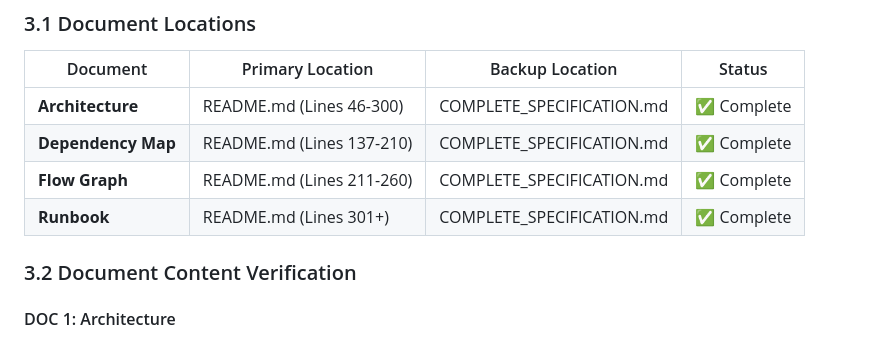
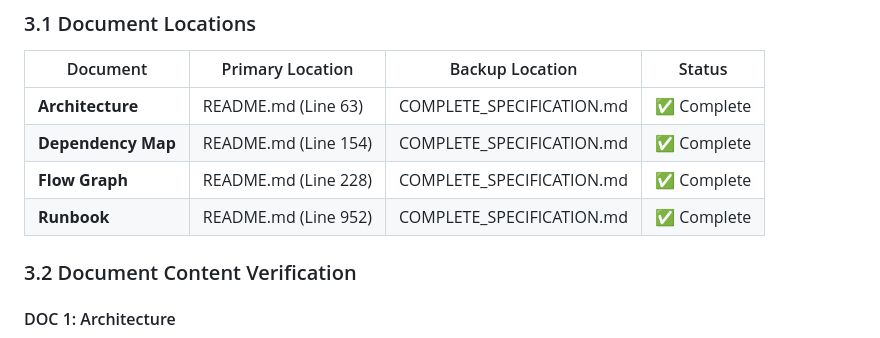
Before and after one commit to OMNIWORLDLLC/TrifectaOmni, a Markdown page: SYSTEM_VERIFICATION.md, the part around the change. Drawn GitHub-style.

Commit message:
Update SYSTEM_VERIFICATION.md
Co-authored-by: Copilot <175728472+Copilot@users.noreply.github.com>

```diff
--- a/SYSTEM_VERIFICATION.md
+++ b/SYSTEM_VERIFICATION.md
@@ -129,10 +129,10 @@ This document verifies that the Omni-Trifecta Quant Engine provides:
 
 | Document | Primary Location | Backup Location | Status |
 |----------|------------------|-----------------|--------|
-| **Architecture** | README.md (Lines 46-300) | COMPLETE_SPECIFICATION.md | ✅ Complete |
-| **Dependency Map** | README.md (Lines 137-210) | COMPLETE_SPECIFICATION.md | ✅ Complete |
-| **Flow Graph** | README.md (Lines 211-260) | COMPLETE_SPECIFICATION.md | ✅ Complete |
-| **Runbook** | README.md (Lines 301+) | COMPLETE_SPECIFICATION.md | ✅ Complete |
+| **Architecture** | README.md (Line 63) | COMPLETE_SPECIFICATION.md | ✅ Complete |
+| **Dependency Map** | README.md (Line 154) | COMPLETE_SPECIFICATION.md | ✅ Complete |
+| **Flow Graph** | README.md (Line 228) | COMPLETE_SPECIFICATION.md | ✅ Complete |
+| **Runbook** | README.md (Line 952) | COMPLETE_SPECIFICATION.md | ✅ Complete |
 
 ### 3.2 Document Content Verification
 
```
